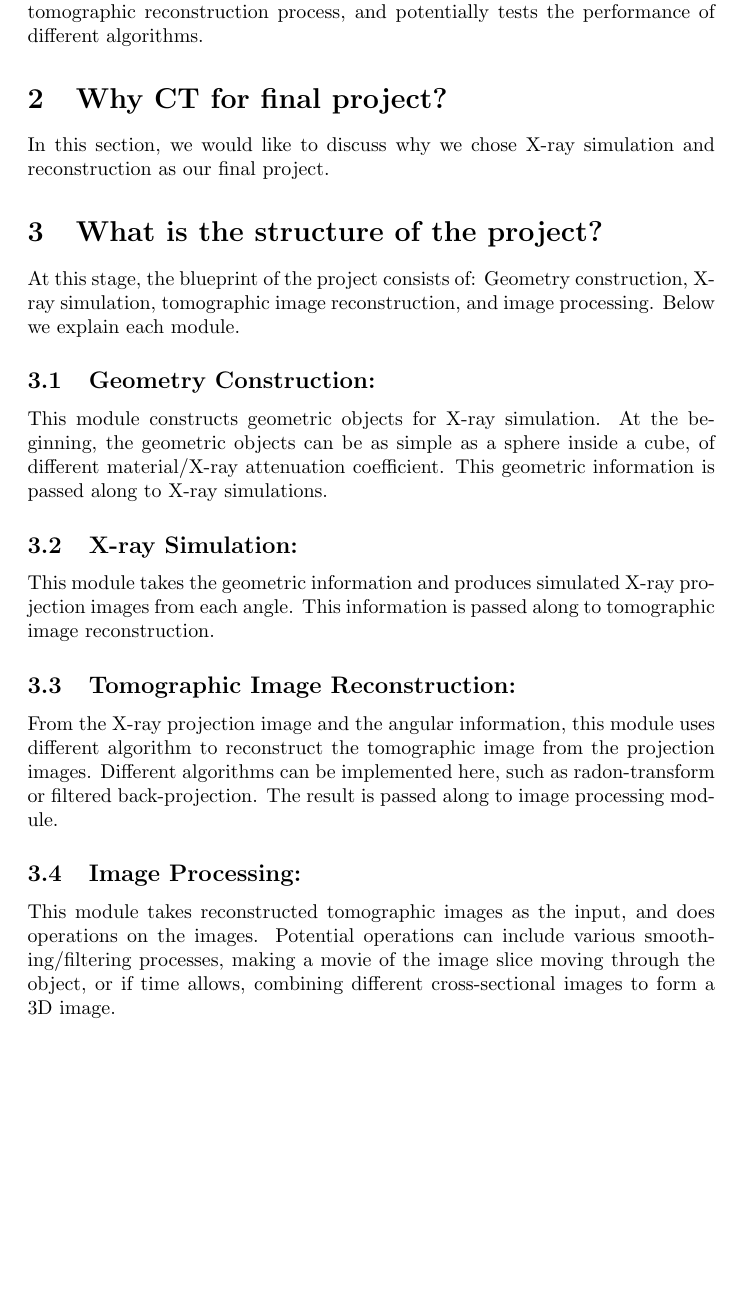
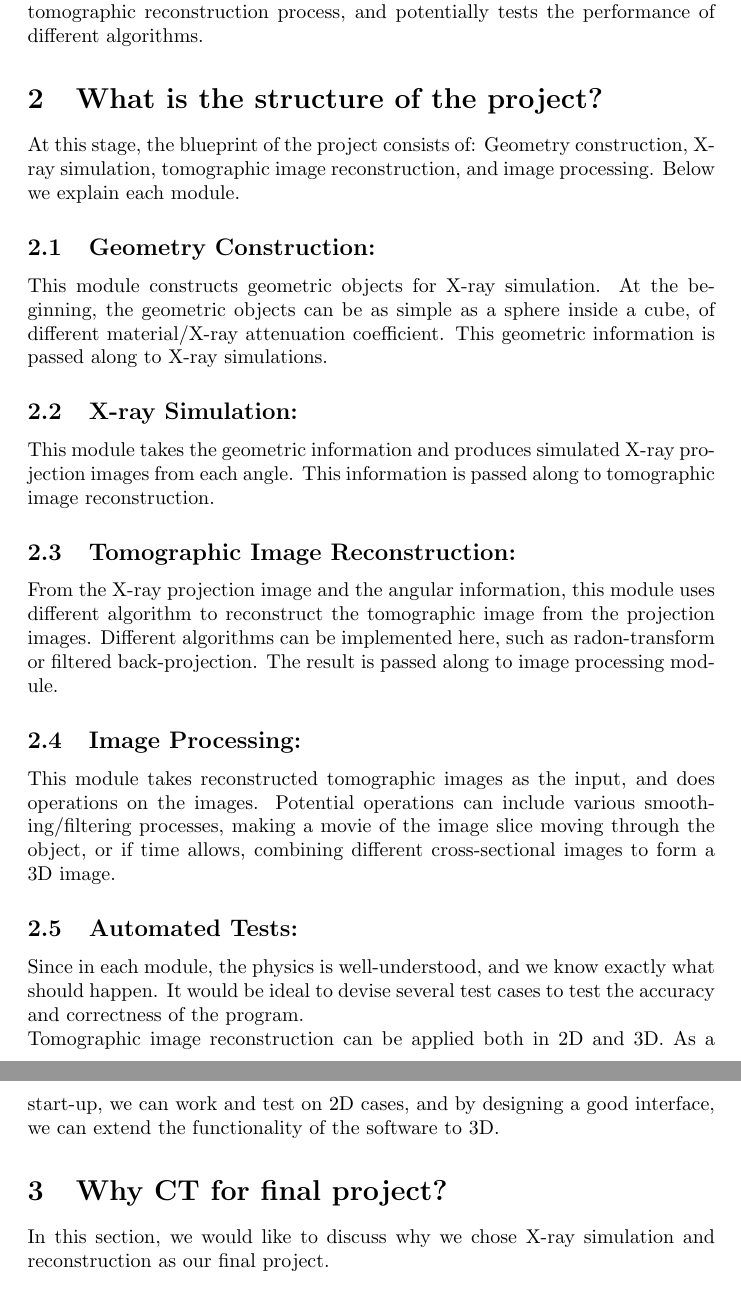
Before and after one commit to lynch829/apc524_CT, a LaTeX paper (proj_final.tex): part of page 2 of 5 before the commit and two parts of pages 2 and 3 of 5 after it, the two joined at a grey line, cut so that both start at the same text, the shorter picture padded with empty space. Compiled offline with pdfLaTeX.

Commit message:
* edited. First design report.

```diff
--- a/proj_final.tex
+++ b/proj_final.tex
@@ -17,9 +17,6 @@
 \\
 	In this project, we propose to develop a software that illustrates the X-ray tomographic reconstruction process, and potentially tests the performance of different algorithms.
 
-\section{Why CT for final project?}
-In this section, we would like to discuss why we chose X-ray simulation and reconstruction as our final project.
-
 \section{What is the structure of the project?}
 At this stage, the blueprint of the project consists of: Geometry construction, X-ray simulation, tomographic image reconstruction, and image processing. Below we explain each module.
 
@@ -34,9 +31,13 @@ At this stage, the blueprint of the project consists of: Geometry construction,
 
 	\subsection{Image Processing:}
 		This module takes reconstructed tomographic images as the input, and does operations on the images. Potential operations can include various smoothing/filtering processes, making a movie of the image slice moving through the object, or if time allows, combining different cross-sectional images to form a 3D image.
+	\subsection{Automated Tests:}
+		Since in each module, the physics is well-understood, and we know exactly what should happen. It would be ideal to devise several test cases to test the accuracy and correctness of the program.\\ Tomographic image reconstruction can be applied both in 2D and 3D. As a start-up, we can work and test on 2D cases, and by designing a good interface, we can extend the functionality of the software to 3D.
 
-\subsection{Educational Purpose}
-	Given that all members are from different departments, a project that none of us are familiar with in research would help promote our own knowledge as a learner. It also gives us a chance to dive into a research field of great importance yet possibly less relevance in future research areas of the group members, thus giving us a platform to start from scratch with equal contributions. Unlike some research topics, with fairly straight-forward explanation and demonstration, X-ray CT is easy to understand and appreciate for typical graduate level students, which makes the project particularly suitable for presentation and demonstration.
+\section{Why CT for final project?}
+	In this section, we would like to discuss why we chose X-ray simulation and reconstruction as our final project.
+	\subsection{Educational Purpose}
+		Given that all members are from different departments, a project that none of us are familiar with in research would help promote our own knowledge as a learner. It also gives us a chance to dive into a research field of great importance yet possibly less relevance in future research areas of the group members, thus giving us a platform to start from scratch with equal contributions. Unlike some research topics, with fairly straight-forward explanation and demonstration, X-ray CT is easy to understand and appreciate for typical graduate level students, which makes the project particularly suitable for presentation and demonstration.
 
 \subsection{Designing to an Interface}
 	One important principle we learned in the course is programming to an interface. In the above mentioned structure of the project, it is clear that each module works independently, and connects to each other through an interface or a protocol.\\ For example, the geometry module can construct different geometric objects, as long as the output is to an interface that X-ray simulation module can understand. 	The X-ray simulation module can simulate objects with different X-ray intensity and scattering, and can even load a real medical X-ray image. In either case, the output is to the interface between X-ray simulation and image reconstruction module. The image reconstruction module can call different algorithms through an interface to reconstruct the image.
```
Also changed, not shown: proj_final.pdf, proj_final.tex (2 more changed lines), 3 other files.
